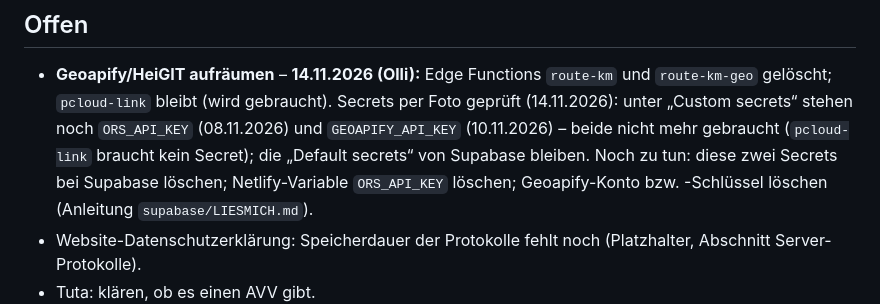
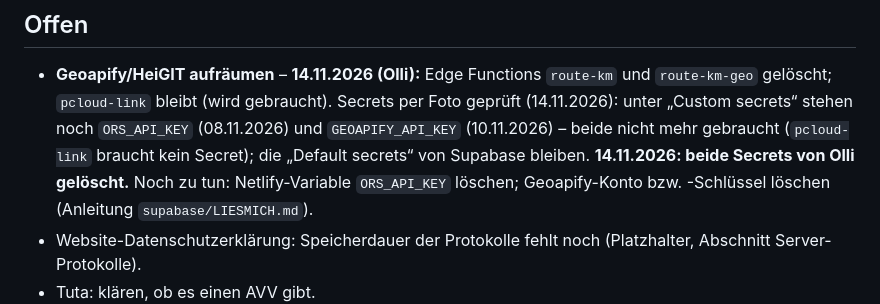
Before and after one commit to Kennsten/leistungsnachweis-app, a Markdown page: STAND.md, the part around the change. Drawn GitHub-style.

Commit message:
STAND.md: ORS_API_KEY und GEOAPIFY_API_KEY bei Supabase gelöscht (Olli, 14.11.2026) [skip netlify]
Co-Authored-By: Claude Opus 5.5 <noreply@anthropic.com>
Claude-Session: https://claude.ai/code/session_01UWugTsdXkcizCYNkXuhr3e

```diff
--- a/STAND.md
+++ b/STAND.md
@@ -102,7 +102,7 @@ Neueste Einträge oben in den jeweiligen Abschnitt, immer mit Datum.
   gelöscht; `pcloud-link` bleibt (wird gebraucht). Secrets per Foto geprüft (14.11.2026): unter
   „Custom secrets“ stehen noch `ORS_API_KEY` (08.11.2026) und `GEOAPIFY_API_KEY` (10.11.2026) – beide
   nicht mehr gebraucht (`pcloud-link` braucht kein Secret); die „Default secrets“ von Supabase bleiben.
-  Noch zu tun: diese zwei Secrets bei Supabase löschen; Netlify-Variable `ORS_API_KEY` löschen;
+  **14.11.2026: beide Secrets von Olli gelöscht.** Noch zu tun: Netlify-Variable `ORS_API_KEY` löschen;
   Geoapify-Konto bzw. -Schlüssel löschen (Anleitung `supabase/LIESMICH.md`).
 - Website-Datenschutzerklärung: Speicherdauer der Protokolle fehlt noch (Platzhalter, Abschnitt Server-Protokolle).
 - Tuta: klären, ob es einen AVV gibt.
```
